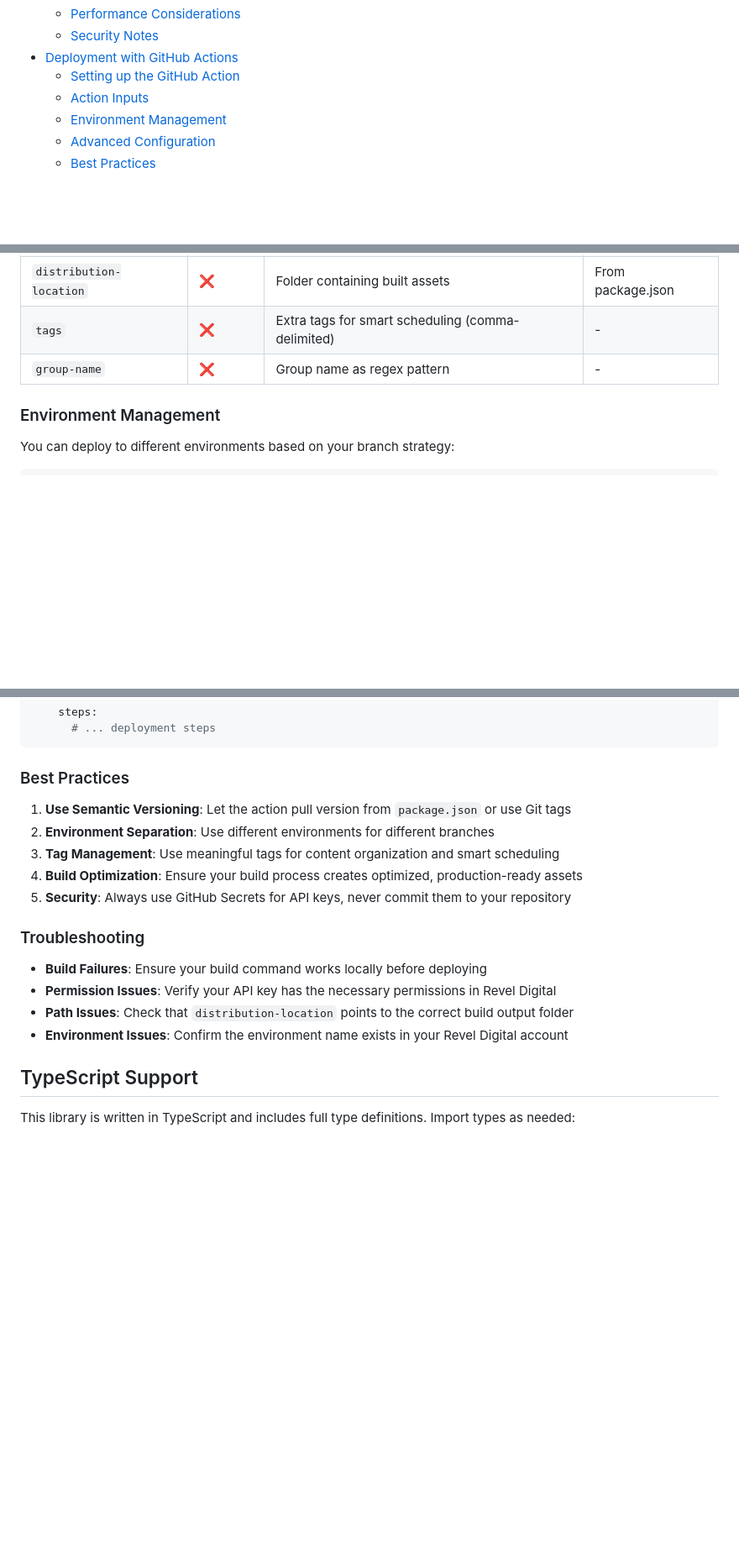
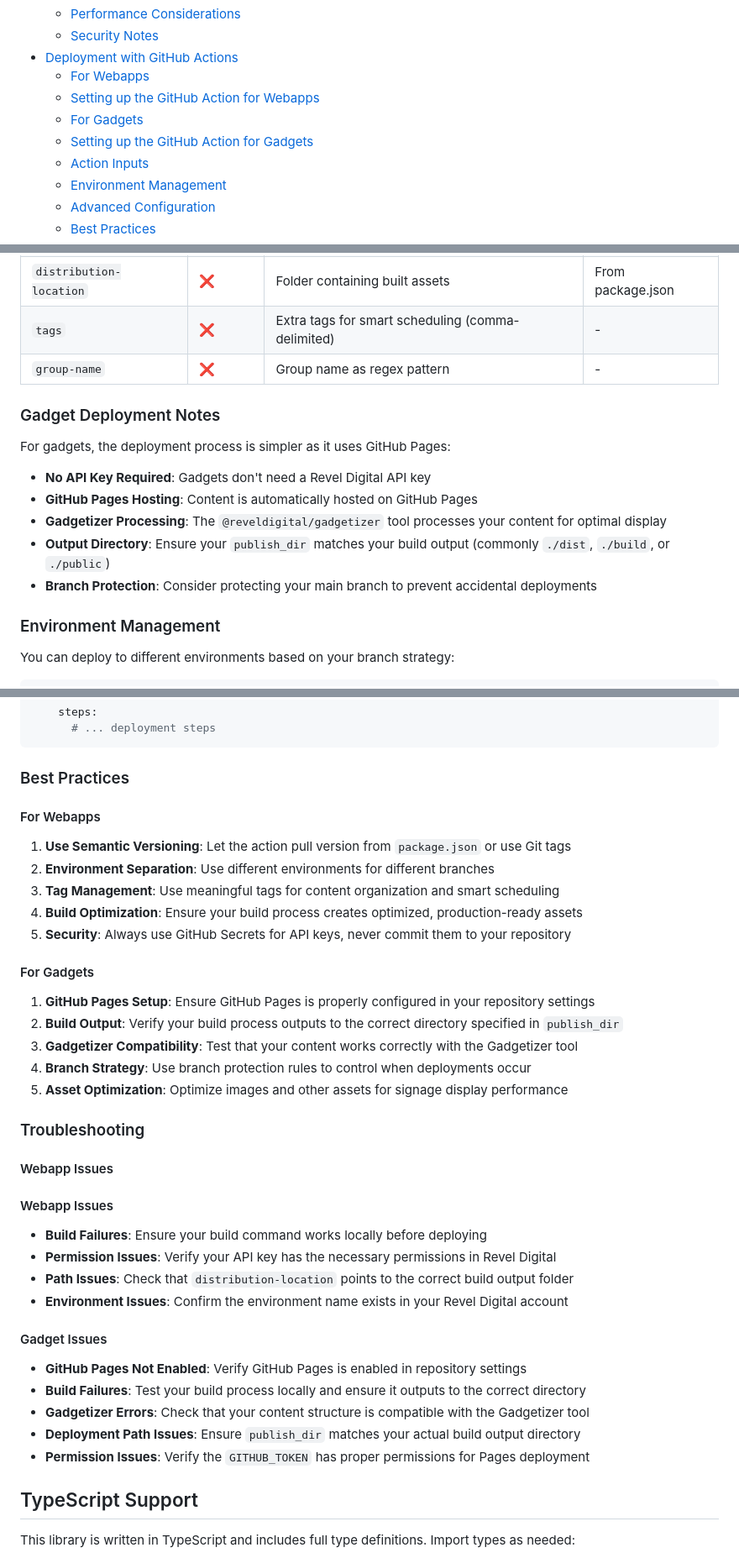
Before and after one commit to RevelDigital/reveldigital-client-sdk, a Markdown page: README.md, 3 parts joined by grey strips. Shown: that part at 84% size. GitHub-like rendering; blank space fills up the shorter version.

```diff
--- a/README.md
+++ b/README.md
@@ -51,7 +51,10 @@ client.callback('hello', 'world');
   - [Performance Considerations](#performance-considerations)
   - [Security Notes](#security-notes)
 - [Deployment with GitHub Actions](#deployment-with-github-actions)
-  - [Setting up the GitHub Action](#setting-up-the-github-action)
+  - [For Webapps](#for-webapps)
+  - [Setting up the GitHub Action for Webapps](#setting-up-the-github-action-for-webapps)
+  - [For Gadgets](#for-gadgets)
+  - [Setting up the GitHub Action for Gadgets](#setting-up-the-github-action-for-gadgets)
   - [Action Inputs](#action-inputs)
   - [Environment Management](#environment-management)
   - [Advanced Configuration](#advanced-configuration)
@@ -768,6 +826,16 @@ jobs:
 | `distribution-location` | ❌ | Folder containing built assets | From package.json |
 | `tags` | ❌ | Extra tags for smart scheduling (comma-delimited) | - |
 | `group-name` | ❌ | Group name as regex pattern | - |
+
+### Gadget Deployment Notes
+
+For gadgets, the deployment process is simpler as it uses GitHub Pages:
+
+- **No API Key Required**: Gadgets don't need a Revel Digital API key
+- **GitHub Pages Hosting**: Content is automatically hosted on GitHub Pages
+- **Gadgetizer Processing**: The `@reveldigital/gadgetizer` tool processes your content for optimal display
+- **Output Directory**: Ensure your `publish_dir` matches your build output (commonly `./dist`, `./build`, or `./public`)
+- **Branch Protection**: Consider protecting your main branch to prevent accidental deployments
 
 ### Environment Management
 
@@ -854,18 +922,36 @@ jobs:
 
 ### Best Practices
 
+#### For Webapps
 1. **Use Semantic Versioning**: Let the action pull version from `package.json` or use Git tags
 2. **Environment Separation**: Use different environments for different branches
 3. **Tag Management**: Use meaningful tags for content organization and smart scheduling
 4. **Build Optimization**: Ensure your build process creates optimized, production-ready assets
 5. **Security**: Always use GitHub Secrets for API keys, never commit them to your repository
 
+#### For Gadgets
+1. **GitHub Pages Setup**: Ensure GitHub Pages is properly configured in your repository settings
+2. **Build Output**: Verify your build process outputs to the correct directory specified in `publish_dir`
+3. **Gadgetizer Compatibility**: Test that your content works correctly with the Gadgetizer tool
+4. **Branch Strategy**: Use branch protection rules to control when deployments occur
+5. **Asset Optimization**: Optimize images and other assets for signage display performance
+
 ### Troubleshooting
 
+#### Webapp Issues
+
+#### Webapp Issues
 - **Build Failures**: Ensure your build command works locally before deploying
 - **Permission Issues**: Verify your API key has the necessary permissions in Revel Digital
 - **Path Issues**: Check that `distribution-location` points to the correct build output folder
 - **Environment Issues**: Confirm the environment name exists in your Revel Digital account
+
+#### Gadget Issues
+- **GitHub Pages Not Enabled**: Verify GitHub Pages is enabled in repository settings
+- **Build Failures**: Test your build process locally and ensure it outputs to the correct directory
+- **Gadgetizer Errors**: Check that your content structure is compatible with the Gadgetizer tool
+- **Deployment Path Issues**: Ensure `publish_dir` matches your actual build output directory
+- **Permission Issues**: Verify the `GITHUB_TOKEN` has proper permissions for Pages deployment
 
 ## TypeScript Support
 
```
Also changed, not shown: other parts of README.md (+62 -7 lines).
